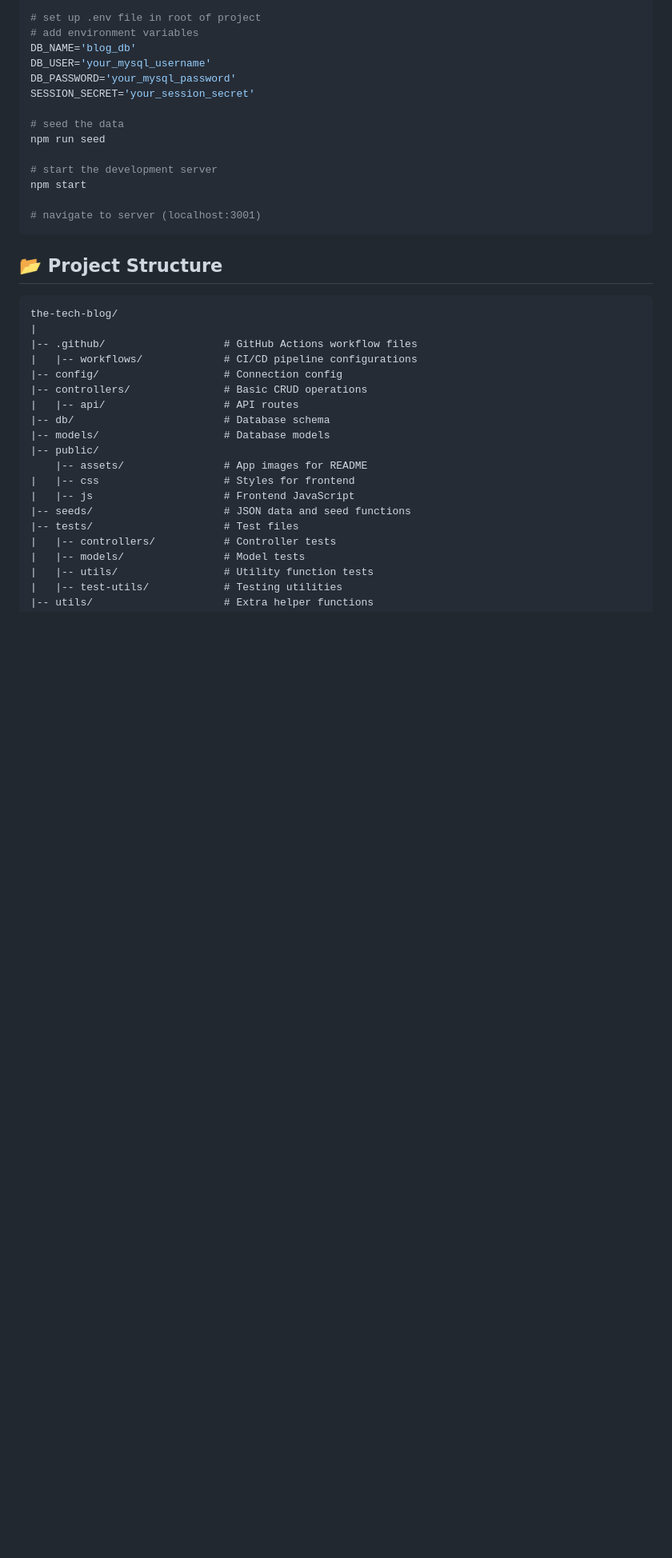
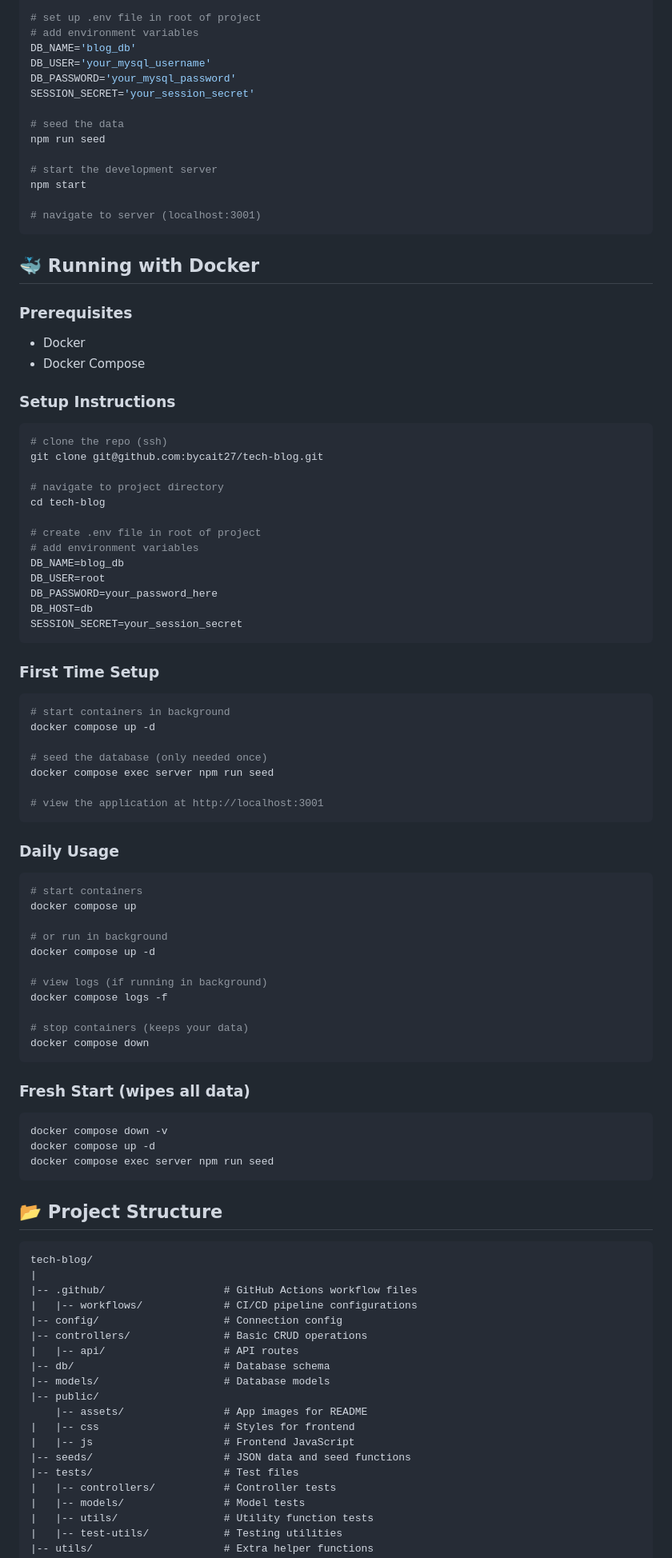
Before and after one commit to bycait27/tech-blog, a Markdown page: README.md, the part around one of its changes. Shown at 80% size. GitHub-like rendering; blank space fills up the shorter version.

````diff
--- a/README.md
+++ b/README.md
@@ -125,10 +144,66 @@ npm start
 # navigate to server (localhost:3001)
 ```
 
+## 🐳 Running with Docker
+
+### Prerequisites
+- Docker
+- Docker Compose
+
+### Setup Instructions
+```bash
+# clone the repo (ssh)
+git clone git@github.com:bycait27/tech-blog.git
+
+# navigate to project directory
+cd tech-blog
+
+# create .env file in root of project
+# add environment variables
+DB_NAME=blog_db
+DB_USER=root
+DB_PASSWORD=your_password_here
+DB_HOST=db
+SESSION_SECRET=your_session_secret
+```
+
+### First Time Setup
+```bash
+# start containers in background
+docker compose up -d
+
+# seed the database (only needed once)
+docker compose exec server npm run seed
+
+# view the application at http://localhost:3001
+```
+
+### Daily Usage
+```bash
+# start containers
+docker compose up
+
+# or run in background
+docker compose up -d
+
+# view logs (if running in background)
+docker compose logs -f
+
+# stop containers (keeps your data)
+docker compose down
+```
+
+### Fresh Start (wipes all data)
+```bash
+docker compose down -v
+docker compose up -d
+docker compose exec server npm run seed
+```
+
 ## 📂 Project Structure
 
 ```
-the-tech-blog/
+tech-blog/
 |
 |-- .github/                   # GitHub Actions workflow files
 |   |-- workflows/             # CI/CD pipeline configurations
````
Also changed, not shown: other parts of README.md (+39 -16 lines).
